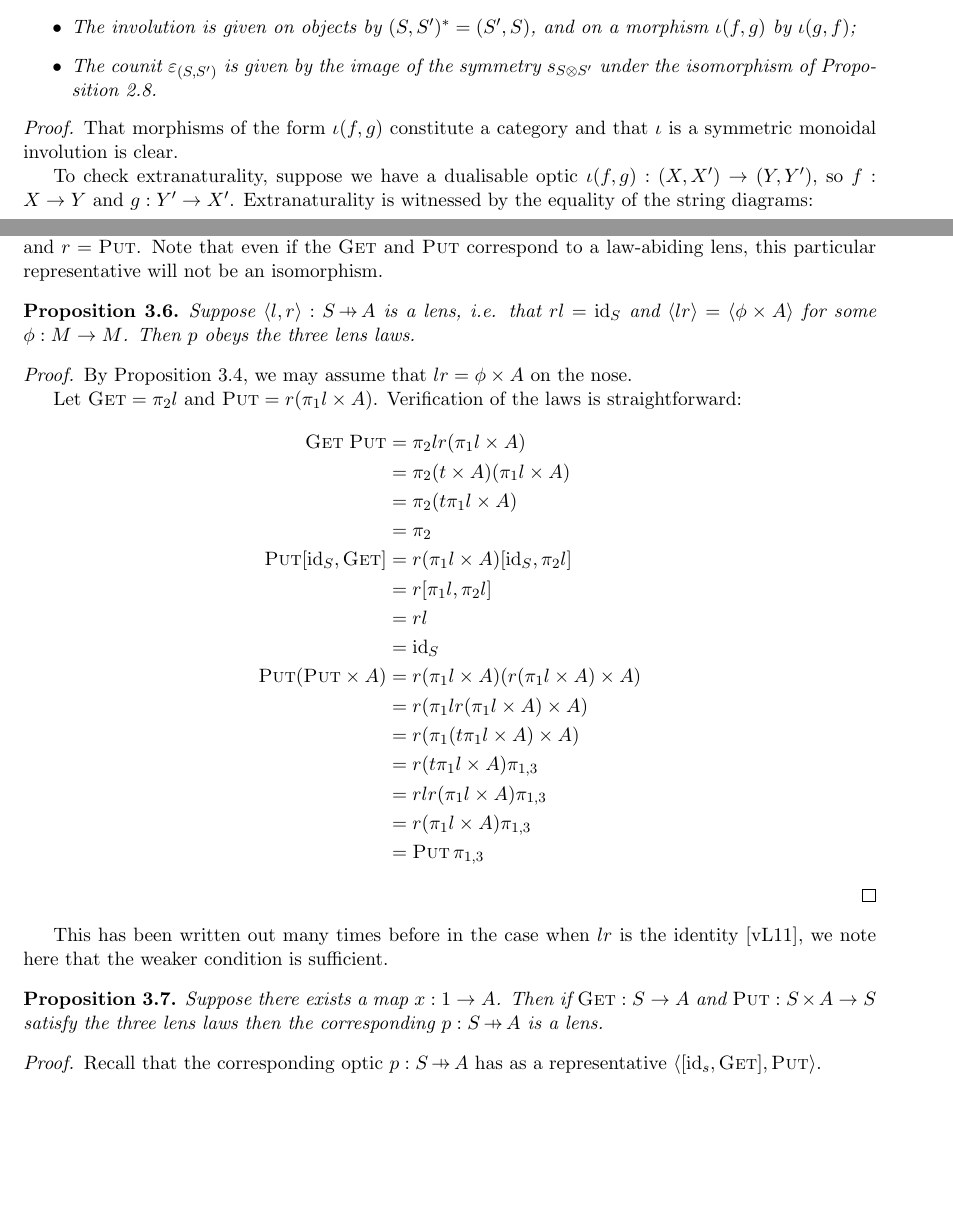
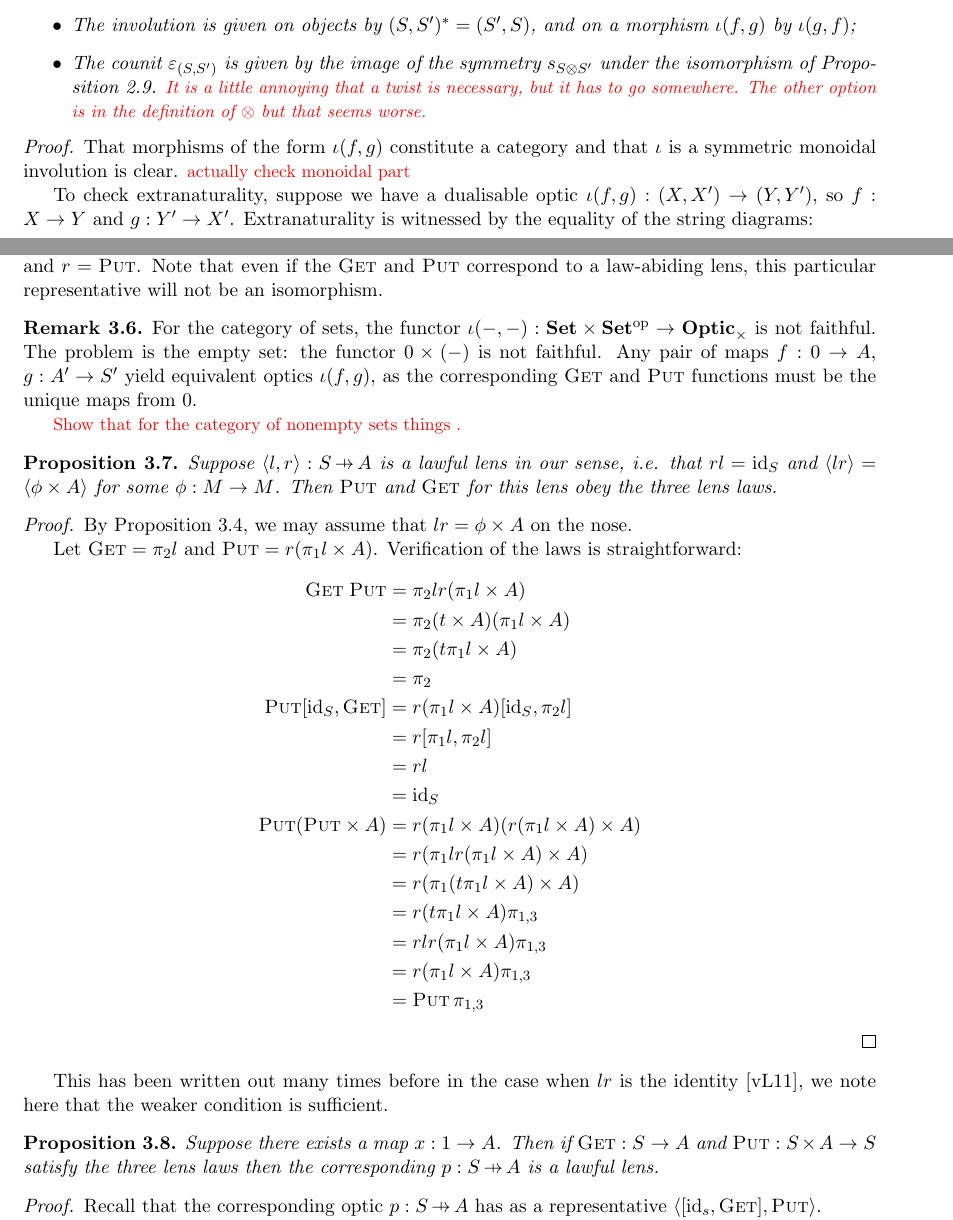
Before and after one commit to mvr/optics, a LaTeX document (paper.tex): two parts of pages 7 and 11 of 20, joined at a grey line, cut so that both start at the same text, the shorter picture padded with empty space. Compiled offline with pdfLaTeX.

Commit message:
Some fixes

```diff
--- a/paper.tex
+++ b/paper.tex
@@ -483,11 +487,11 @@ $\Optic_\C$ forms a teleological category, with the following data:
 \begin{itemize}
 \item The dualisable morphisms are all morphisms of the form $\iota(f, g)$;
 \item The involution is given on objects by $(S, S')^* = (S', S)$, and on a morphism $\iota(f, g)$ by $\iota(g, f)$;
-\item The counit $\varepsilon_{(S, S')}$  is given by the image of the symmetry $s_{S \otimes S'}$ under the isomorphism of Proposition \ref{prop-costates}.
+\item The counit $\varepsilon_{(S, S')}$  is given by the image of the symmetry $s_{S \otimes S'}$ under the isomorphism of Proposition \ref{prop-costates}. \todo{It is a little annoying that a twist is necessary, but it has to go somewhere. The other option is in the definition of $\otimes$ but that seems worse.}
 \end{itemize}
 \end{proposition}
 \begin{proof}
-That morphisms of the form $\iota(f, g)$ constitute a category and that $\iota$ is a symmetric monoidal involution is clear.
+That morphisms of the form $\iota(f, g)$ constitute a category and that $\iota$ is a symmetric monoidal involution is clear. \todo{actually check monoidal part}
 
 To check extranaturality, suppose we have a dualisable optic $\iota(f, g) : (X, X') \to (Y, Y')$, so $f : X \to Y$ and $g : Y' \to X'$. Extranaturality is witnessed by the equality of the string diagrams:
 \begin{center}
@@ -651,9 +655,15 @@ As remarked in the introduction \todo{(todo: remark in the introduction)}, the o
 
 Explicitly this isomorphism states that, given a prelens $\langle l, r \rangle : S \hto A$, the corresponding $\fget$ and $\fput$ functions are given by $\fget = \pi_2 l$ and $\fput = r (\pi_1 l \times A)$. In the other direction, given $\fget$ and $\fput$, the corresponding element in the coend has representative $\langle l, r \rangle$, where $l = [\id_s, \fget]$ and $r = \fput$. Note that even if the $\fget$ and $\fput$ correspond to a law-abiding lens, this particular representative will not be an isomorphism.
 
+\begin{remark} \label{lens-iota-not-faithful}
+For the category of sets, the functor $\iota(-, -) : \Set \times \Set^\op \to \Optic_\times$ is not faithful. The problem is the empty set: the functor $0 \times (-)$ is not faithful. Any pair of maps $f : 0 \to A$, $g : A' \to S'$ yield equivalent optics $\iota(f, g)$, as the corresponding $\fget$ and $\fput$ functions must be the unique maps from $0$.
+
+\todo{Show that for the category of nonempty sets things .}
+\end{remark}
+
 \begin{proposition}
 \label{prop-OpticImpliesLensLaws}
-Suppose $\langle l, r \rangle : S \hto A$ is a lens, i.e. that $rl = \id_S$ and $\langle lr \rangle = \langle \phi \times A \rangle$ for some $\phi : M \to M$. Then $p$ obeys the three lens laws.
+Suppose $\langle l, r \rangle : S \hto A$ is a lawful lens in our sense, i.e. that $rl = \id_S$ and $\langle lr \rangle = \langle \phi \times A \rangle$ for some $\phi : M \to M$. Then $\fput$ and $\fget$ for this lens obey the three lens laws.
 \end{proposition}
 \begin{proof}
 By Proposition \ref{prop-onthenose}, we may assume that $lr = \phi \times A$ on the nose.
@@ -684,7 +694,7 @@ Let $\fget = \pi_2 l$ and $\fput = r (\pi_1 l \times A)$. Verification of the la
 This has been written out many times before in the case when $lr$ is the identity \cite{IsomorphismLensesPost}, we note here that the weaker condition is sufficient.
 
 \begin{proposition}
-Suppose there exists a map $x : 1 \to A$. Then if $\fget : S \to A$ and $\fput : S \times A \to S$ satisfy the three lens laws then the corresponding $p : S \hto A$ is a lens.
+Suppose there exists a map $x : 1 \to A$. Then if $\fget : S \to A$ and $\fput : S \times A \to S$ satisfy the three lens laws then the corresponding $p : S \hto A$ is a lawful lens.
 \end{proposition}
 \begin{proof}
 Recall that the corresponding optic $p : S \hto A$ has as a representative $\langle [\id_s, \fget], \fput \rangle$.
```
Also changed, not shown: paper.tex (10 more changed lines).
